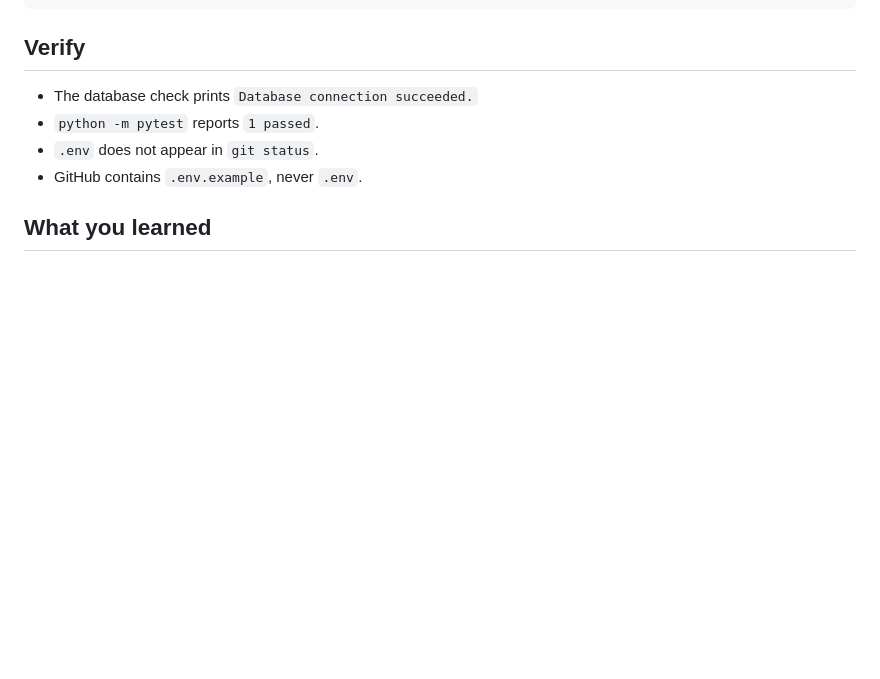
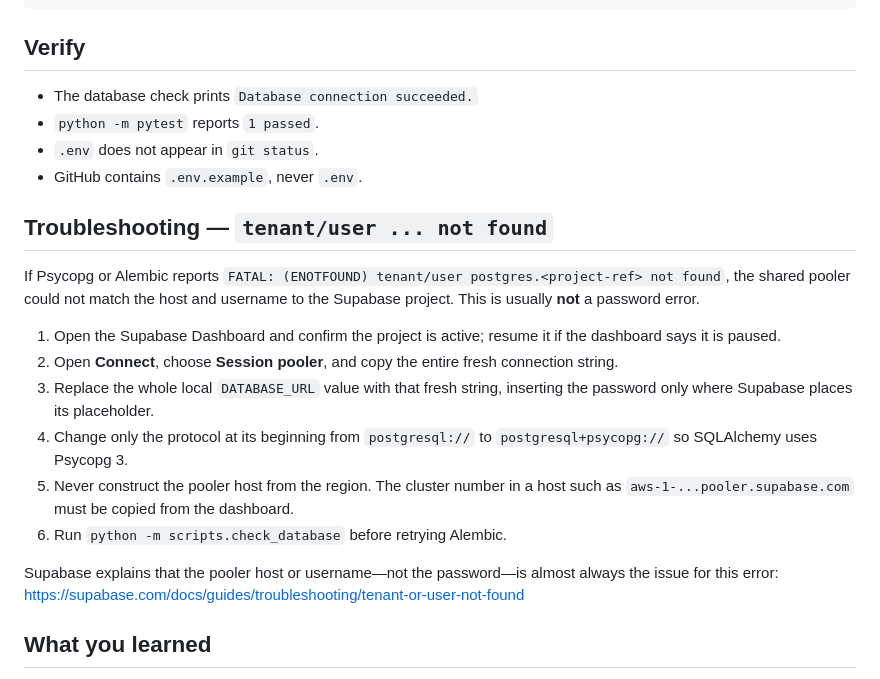
Before and after one commit to kawwshall/beforeburn, a Markdown page: docs/labs/05-connect-api-to-supabase.md, the part around the change. Rendered like a GitHub page; blank space fills up the shorter version.

```diff
--- a/docs/labs/05-connect-api-to-supabase.md
+++ b/docs/labs/05-connect-api-to-supabase.md
@@ -183,6 +183,19 @@ git push
 - `.env` does not appear in `git status`.
 - GitHub contains `.env.example`, never `.env`.
 
+## Troubleshooting — `tenant/user ... not found`
+
+If Psycopg or Alembic reports `FATAL: (ENOTFOUND) tenant/user postgres.<project-ref> not found`, the shared pooler could not match the host and username to the Supabase project. This is usually **not** a password error.
+
+1. Open the Supabase Dashboard and confirm the project is active; resume it if the dashboard says it is paused.
+2. Open **Connect**, choose **Session pooler**, and copy the entire fresh connection string.
+3. Replace the whole local `DATABASE_URL` value with that fresh string, inserting the password only where Supabase places its placeholder.
+4. Change only the protocol at its beginning from `postgresql://` to `postgresql+psycopg://` so SQLAlchemy uses Psycopg 3.
+5. Never construct the pooler host from the region. The cluster number in a host such as `aws-1-...pooler.supabase.com` must be copied from the dashboard.
+6. Run `python -m scripts.check_database` before retrying Alembic.
+
+Supabase explains that the pooler host or username—not the password—is almost always the issue for this error: <https://supabase.com/docs/guides/troubleshooting/tenant-or-user-not-found>
+
 ## What you learned
 
 The connection string is a backend secret, not application code. `.env` supplies it locally, `.env.example` documents the required shape safely, and the one-purpose script proves the backend can reach the empty hosted database.
```
Also changed, not shown: docs/labs/07-user-preferences-table.md (+182 -160 lines).
